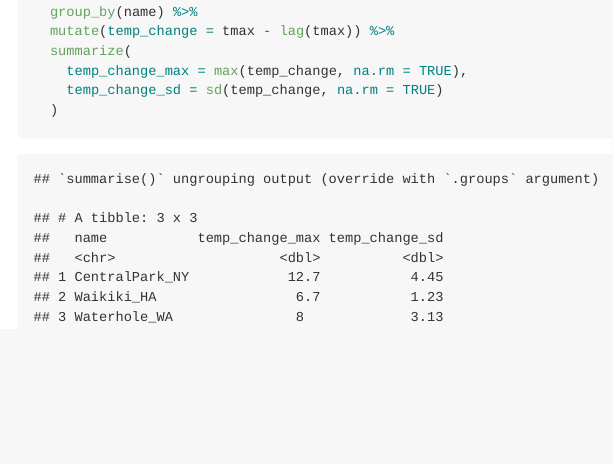
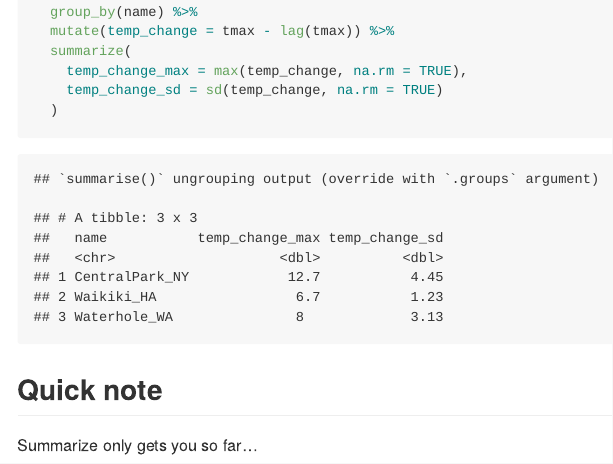
Before and after one commit to kaileyrsvd/Visualization_EDA, an R Markdown document (explor_anlaysis_data_sum.Rmd): the page in a window 1100 px wide, from 9070 px down. The pictures show the output file explor_anlaysis_data_sum.md that the author committed with the source, drawn offline in the style of GitHub.

Commit message:
final commit !! ----

````diff
--- a/explor_anlaysis_data_sum.Rmd
+++ b/explor_anlaysis_data_sum.Rmd
@@ -207,3 +207,7 @@ weather_df %>%
     temp_change_sd = sd(temp_change, na.rm = TRUE)
   )
 ```
+
+## Quick note
+
+Summarize only gets you so far...
````
Also changed, not shown: explor_anlaysis_data_sum.md.
